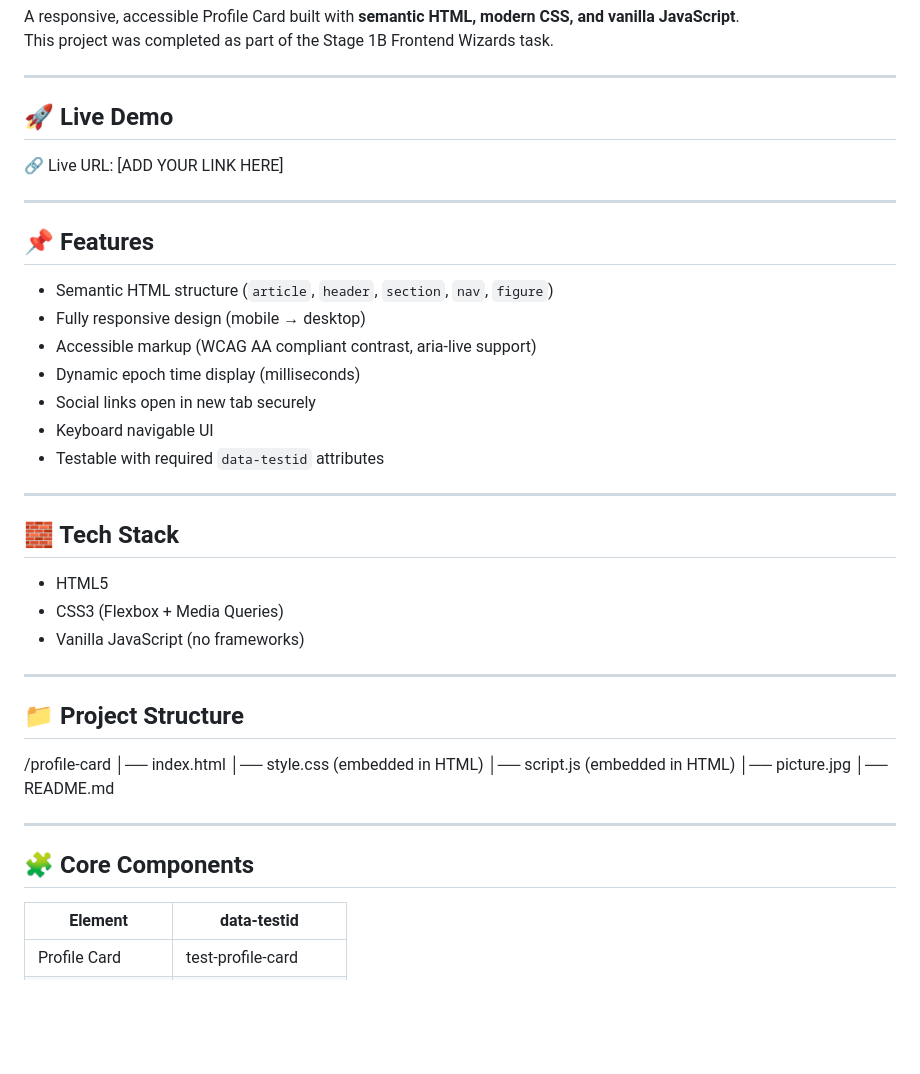
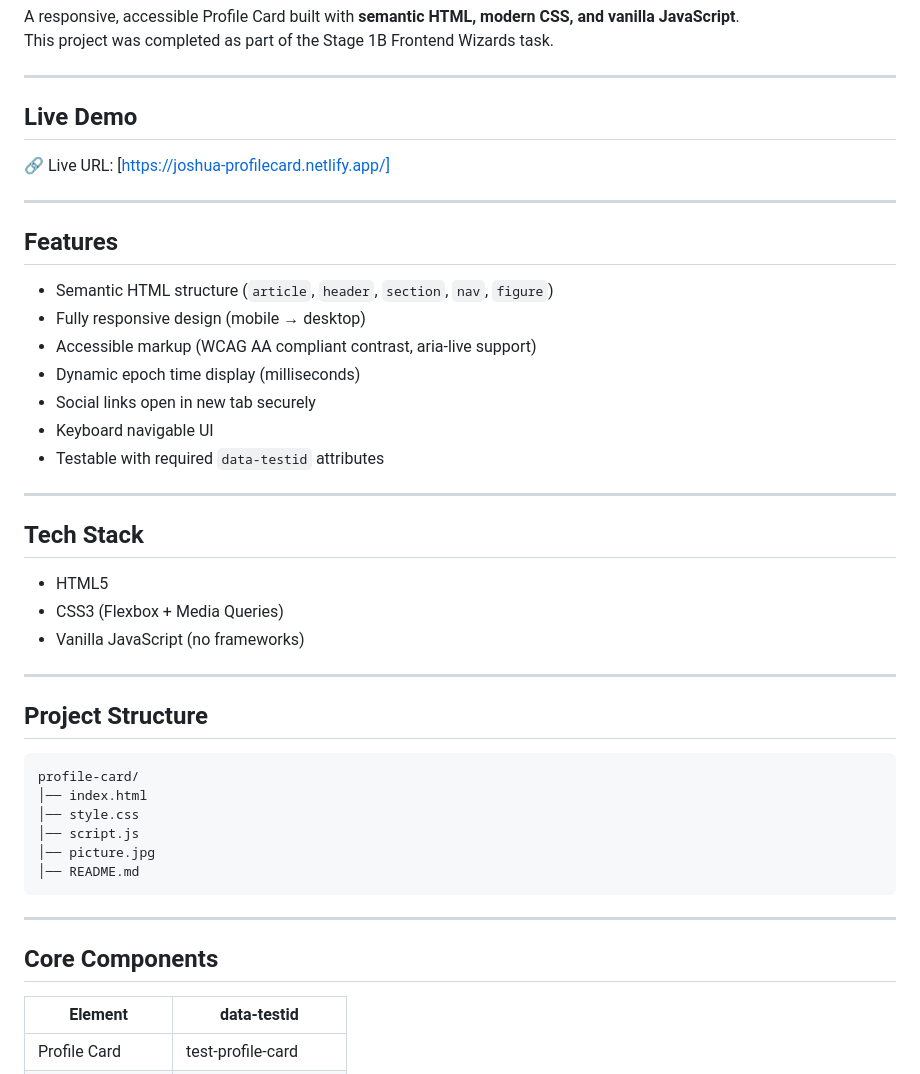
Before and after one commit to techjay01/testable_profile_card, a Markdown page: READme.md, the part around one of its changes. GitHub-like rendering; blank space fills up the shorter version.

````diff
--- a/READme.md
+++ b/READme.md
@@ -5,13 +5,13 @@ This project was completed as part of the Stage 1B Frontend Wizards task.
 
 ---
 
-## 🚀 Live Demo
+## Live Demo
 
-🔗 Live URL: [ADD YOUR LINK HERE]
+🔗 Live URL: [https://joshua-profilecard.netlify.app/]
 
 ---
 
-## 📌 Features
+## Features
 
 - Semantic HTML structure (`article`, `header`, `section`, `nav`, `figure`)
 - Fully responsive design (mobile → desktop)
@@ -23,7 +23,7 @@ This project was completed as part of the Stage 1B Frontend Wizards task.
 
 ---
 
-## 🧱 Tech Stack
+## Tech Stack
 
 - HTML5
 - CSS3 (Flexbox + Media Queries)
@@ -31,18 +31,20 @@ This project was completed as part of the Stage 1B Frontend Wizards task.
 
 ---
 
-## 📁 Project Structure
+## Project Structure
 
-/profile-card
+```
+profile-card/
 │── index.html
-│── style.css (embedded in HTML)
-│── script.js (embedded in HTML)
+│── style.css
+│── script.js
 │── picture.jpg
 │── README.md
+```
 
 ---
 
-## 🧩 Core Components
+## Core Components
 
 | Element | data-testid |
 |--------|-------------|
````
Also changed, not shown: other parts of READme.md (+8 -10 lines).
